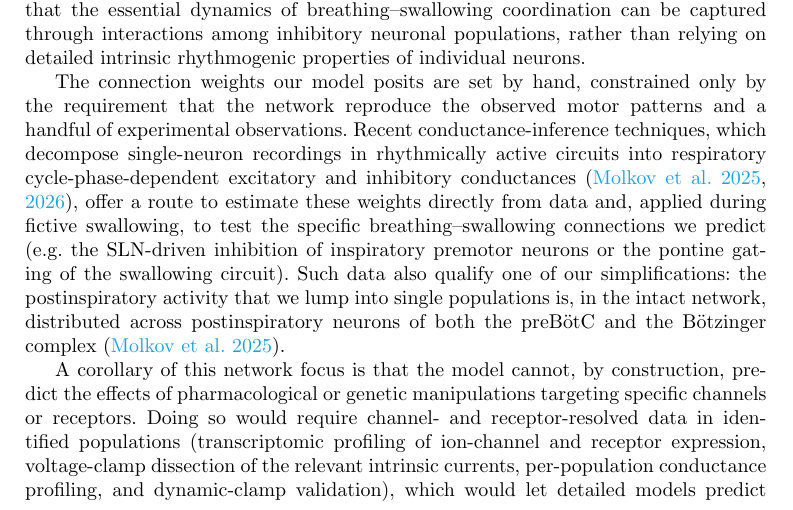
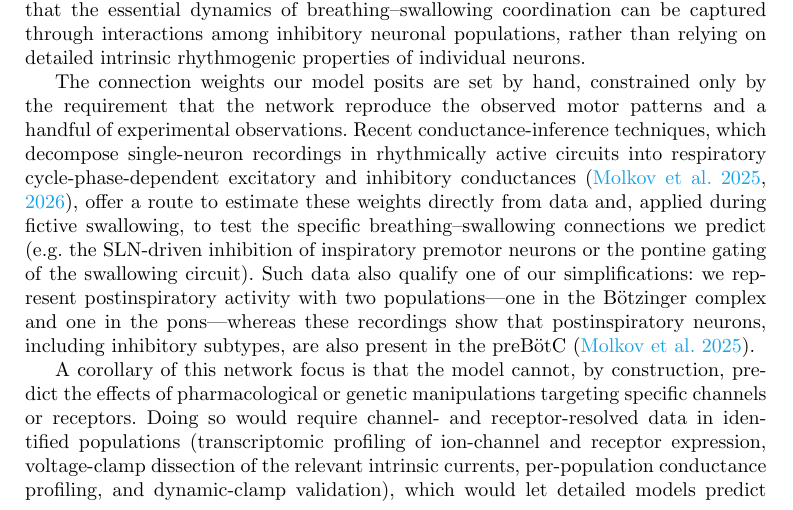
Before and after one commit to ptolmachev/SimplifiedModel_rCPG_swCPG_interaction, a LaTeX paper (paper/main.tex): part of page 14 of 37, cut so that both start at the same text. Compiled offline with pdfLaTeX.

Commit message:
Fix post-I simplification claim: model has TWO post-I populations (Botzinger + pons); Molkov 2025 constraint is the missing preBotC post-I
Prior wording ('lump into single populations') wrongly implied one post-I
population. Reworded to state the model's two postinspiratory populations
(Botzinger + pontine) and the actual constraint from Molkov 2025: post-I
neurons (incl. inhibitory) are also present in the preBotC, which the model
omits. Manuscript + response-doc quote/reply updated in sync.

Co-Authored-By: Claude Opus 4.8 (1M context) <noreply@anthropic.com>

```diff
--- a/paper/main.tex
+++ b/paper/main.tex
@@ -253,7 +253,7 @@ This conceptual shift motivates our decision to prioritize synaptic architecture
 Together, these results indicate that the essential dynamics of breathing–swallowing coordination can be captured through interactions among inhibitory neuronal populations, rather than relying on detailed intrinsic rhythmogenic properties of individual neurons.
 
 The connection weights our model posits are set by hand, constrained only by the requirement that the network reproduce the observed motor patterns and a handful of experimental observations.
-Recent conductance-inference techniques, which decompose single-neuron recordings in rhythmically active circuits into respiratory cycle-phase-dependent excitatory and inhibitory conductances \citep{molkov2025inference, molkov2026functional}, offer a route to estimate these weights directly from data and, applied during fictive swallowing, to test the specific breathing--swallowing connections we predict (e.g.\ the SLN-driven inhibition of inspiratory premotor neurons or the pontine gating of the swallowing circuit). Such data also qualify one of our simplifications: the postinspiratory activity that we lump into single populations is, in the intact network, distributed across postinspiratory neurons of both the preBötC and the Bötzinger complex \citep{molkov2025inference}.
+Recent conductance-inference techniques, which decompose single-neuron recordings in rhythmically active circuits into respiratory cycle-phase-dependent excitatory and inhibitory conductances \citep{molkov2025inference, molkov2026functional}, offer a route to estimate these weights directly from data and, applied during fictive swallowing, to test the specific breathing--swallowing connections we predict (e.g.\ the SLN-driven inhibition of inspiratory premotor neurons or the pontine gating of the swallowing circuit). Such data also qualify one of our simplifications: we represent postinspiratory activity with two populations---one in the Bötzinger complex and one in the pons---whereas these recordings show that postinspiratory neurons, including inhibitory subtypes, are also present in the preBötC \citep{molkov2025inference}.
 
 A corollary of this network focus is that the model cannot, by construction, predict the effects of pharmacological or genetic manipulations targeting specific channels or receptors. Doing so would require channel- and receptor-resolved data in identified populations (transcriptomic profiling of ion-channel and receptor expression, voltage-clamp dissection of the relevant intrinsic currents, per-population conductance profiling, and dynamic-clamp validation), which would let detailed models predict how targeting specific receptors in specific populations alters the integrated behavior and thereby guide interventions for breathing--swallowing disorders. The network-level model presented here is a deliberately modest but necessary first step toward that goal.
 
```
Also changed, not shown: 1 other file.
